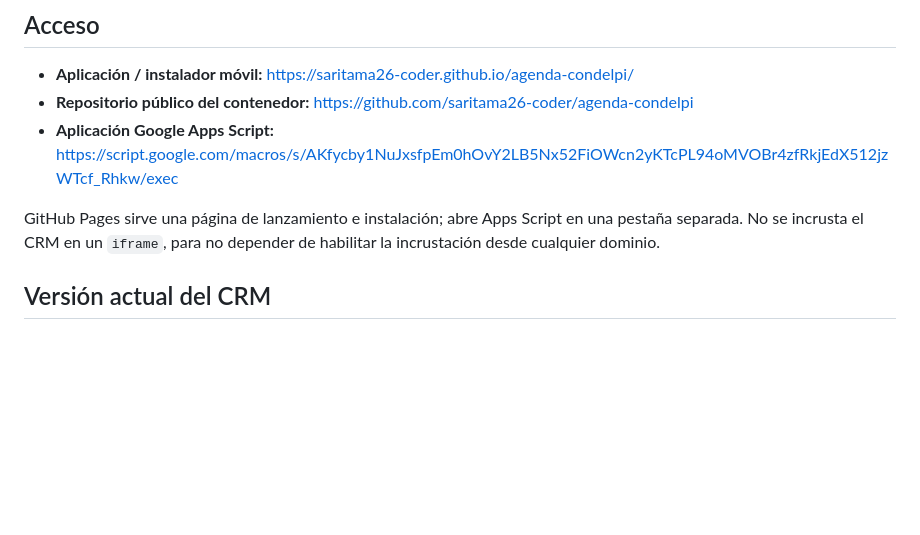
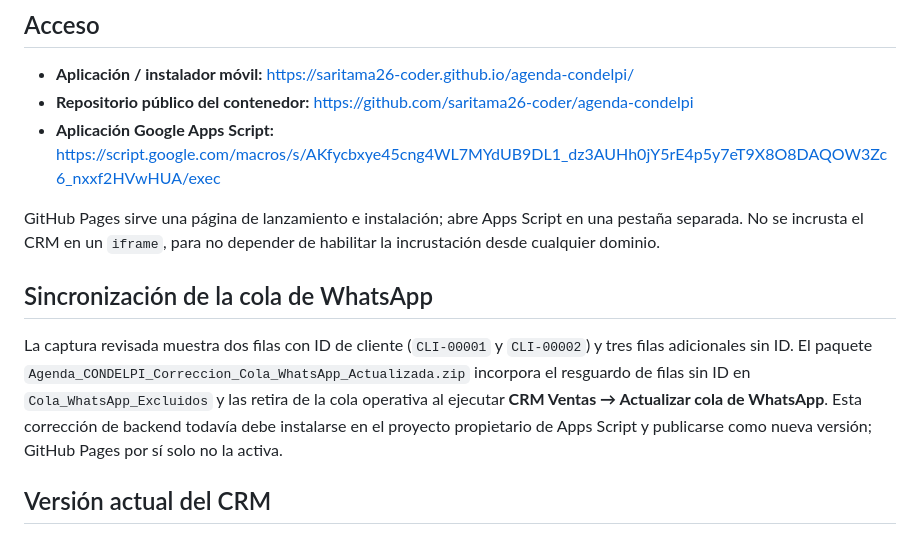
Before and after one commit to saritama26-coder/agenda-condelpi, a Markdown page: README.md, the part around the change. Rendered like a GitHub page; blank space fills up the shorter version.

Commit message:
Actualizar URL vigente y documentar corrección de cola WhatsApp

```diff
--- a/README.md
+++ b/README.md
@@ -4,9 +4,13 @@
 
 - **Aplicación / instalador móvil:** https://saritama26-coder.github.io/agenda-condelpi/
 - **Repositorio público del contenedor:** https://github.com/saritama26-coder/agenda-condelpi
-- **Aplicación Google Apps Script:** https://script.google.com/macros/s/AKfycby1NuJxsfpEm0hOvY2LB5Nx52FiOWcn2yKTcPL94oMVOBr4zfRkjEdX512jzWTcf_Rhkw/exec
+- **Aplicación Google Apps Script:** https://script.google.com/macros/s/AKfycbxye45cng4WL7MYdUB9DL1_dz3AUHh0jY5rE4p5y7eT9X8O8DAQOW3Zc6_nxxf2HVwHUA/exec
 
 GitHub Pages sirve una página de lanzamiento e instalación; abre Apps Script en una pestaña separada. No se incrusta el CRM en un `iframe`, para no depender de habilitar la incrustación desde cualquier dominio.
+
+## Sincronización de la cola de WhatsApp
+
+La captura revisada muestra dos filas con ID de cliente (`CLI-00001` y `CLI-00002`) y tres filas adicionales sin ID. El paquete `Agenda_CONDELPI_Correccion_Cola_WhatsApp_Actualizada.zip` incorpora el resguardo de filas sin ID en `Cola_WhatsApp_Excluidos` y las retira de la cola operativa al ejecutar **CRM Ventas → Actualizar cola de WhatsApp**. Esta corrección de backend todavía debe instalarse en el proyecto propietario de Apps Script y publicarse como nueva versión; GitHub Pages por sí solo no la activa.
 
 ## Versión actual del CRM
 
```
